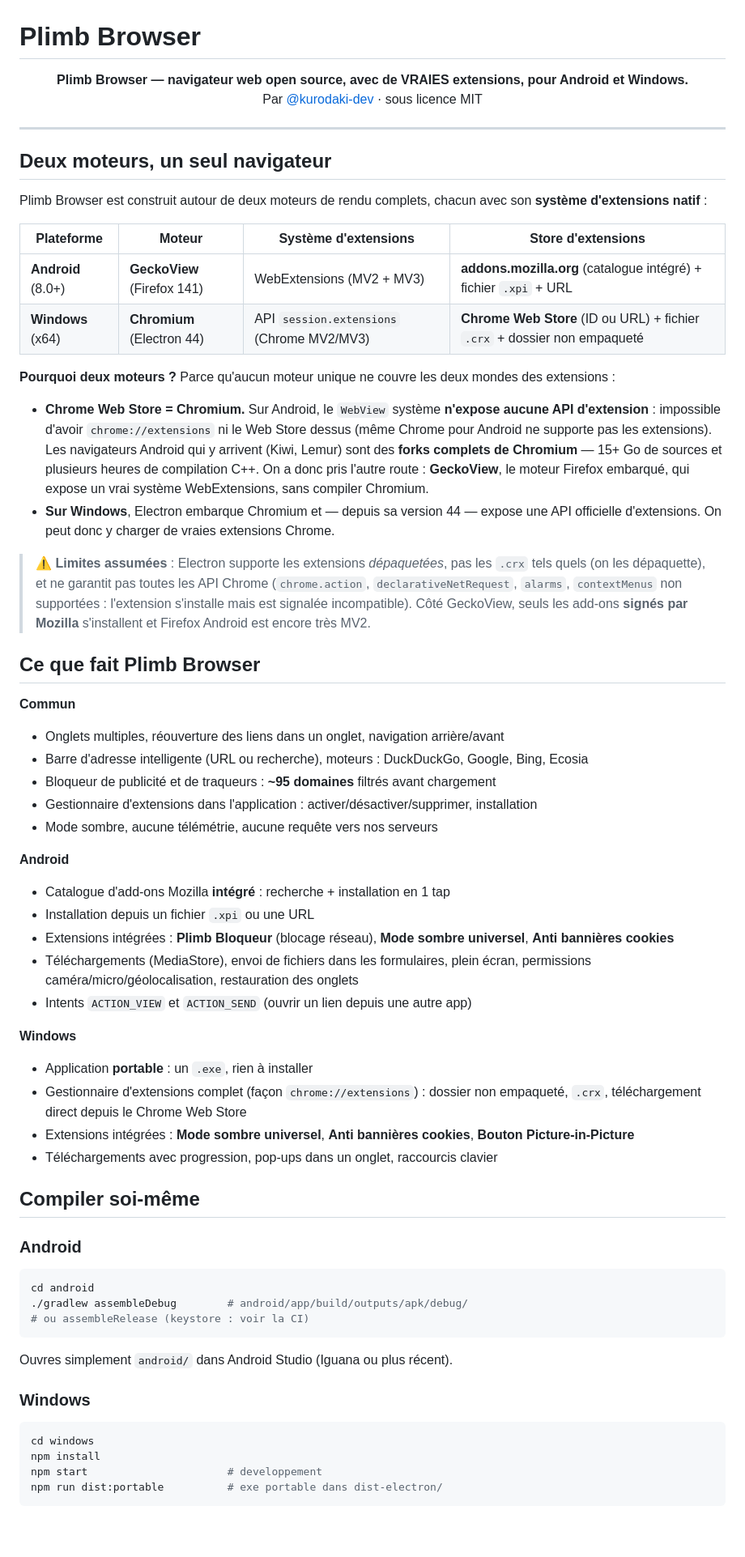
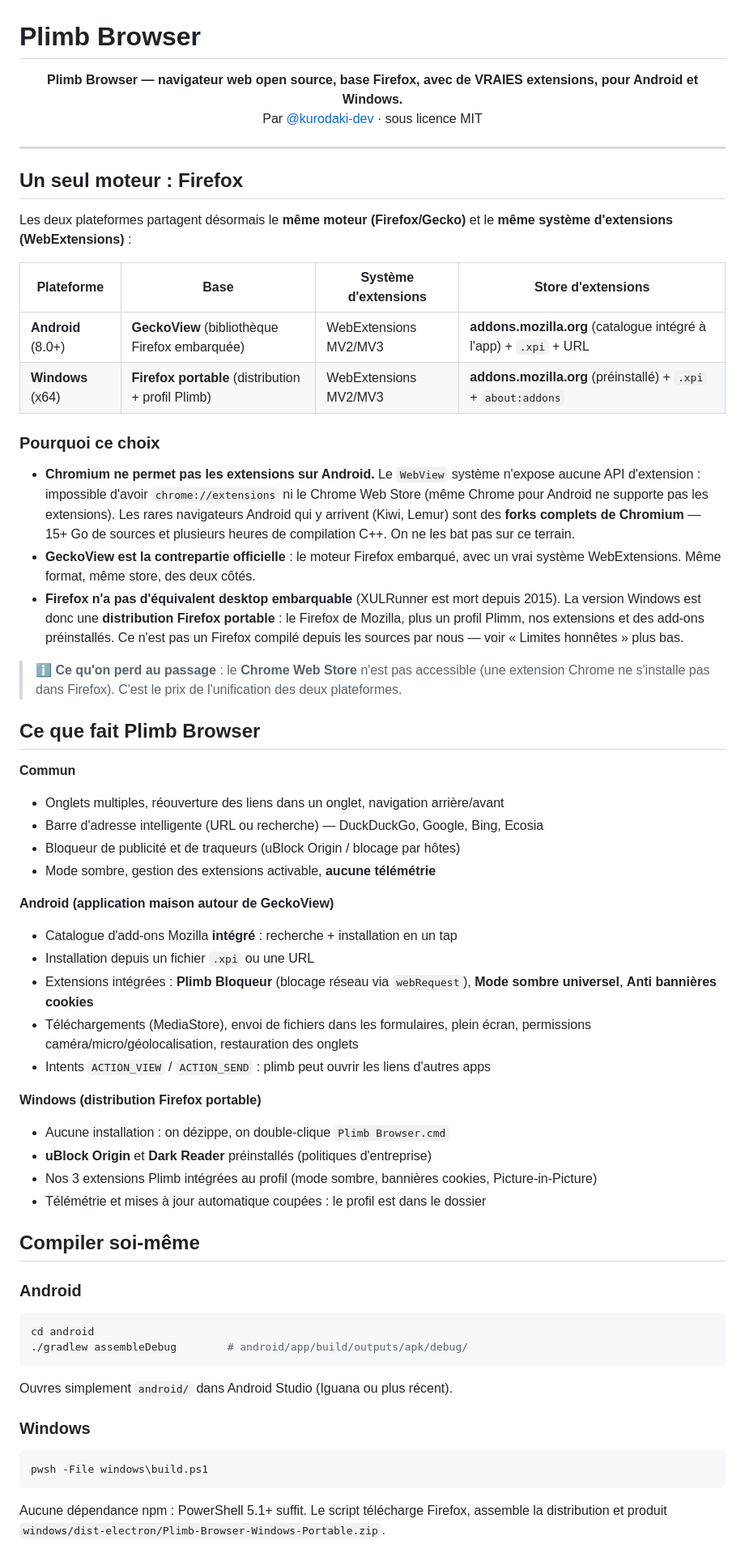
Before and after one commit to kurodaki-dev/plimb-browser, a Markdown page: README.md, the part around one of its changes. Shown at 81% size. Rendered like a GitHub page; blank space fills up the shorter version.

Commit message:
docs: Firefox sur les deux plateformes, plus aucun Chromium

````diff
--- a/README.md
+++ b/README.md
@@ -1,64 +1,65 @@
 # Plimb Browser
 
 <p align="center">
-  <b>Plimb Browser — navigateur web open source, avec de VRAIES extensions, pour Android et Windows.</b><br/>
+  <b>Plimb Browser — navigateur web open source, base Firefox, avec de VRAIES extensions, pour Android et Windows.</b><br/>
   Par <a href="https://github.com/kurodaki-dev">@kurodaki-dev</a> · sous licence MIT
 </p>
 
 ---
 
-## Deux moteurs, un seul navigateur
+## Un seul moteur : Firefox
 
-Plimb Browser est construit autour de deux moteurs de rendu complets, chacun avec son
-**système d'extensions natif** :
+Les deux plateformes partagent désormais le **même moteur (Firefox/Gecko)** et le
+**même système d'extensions (WebExtensions)** :
 
-| Plateforme | Moteur | Système d'extensions | Store d'extensions |
-|------------|--------|----------------------|---------------------|
-| **Android** (8.0+) | **GeckoView** (Firefox 141) | WebExtensions (MV2 + MV3) | **addons.mozilla.org** (catalogue intégré) + fichier `.xpi` + URL |
-| **Windows** (x64) | **Chromium** (Electron 44) | API `session.extensions` (Chrome MV2/MV3) | **Chrome Web Store** (ID ou URL) + fichier `.crx` + dossier non empaqueté |
+| Plateforme | Base | Système d'extensions | Store d'extensions |
+|------------|------|----------------------|---------------------|
+| **Android** (8.0+) | **GeckoView** (bibliothèque Firefox embarquée) | WebExtensions MV2/MV3 | **addons.mozilla.org** (catalogue intégré à l'app) + `.xpi` + URL |
+| **Windows** (x64) | **Firefox portable** (distribution + profil Plimb) | WebExtensions MV2/MV3 | **addons.mozilla.org** (préinstallé) + `.xpi` + `about:addons` |
 
-**Pourquoi deux moteurs ?** Parce qu'aucun moteur unique ne couvre les deux mondes des extensions :
+### Pourquoi ce choix
 
-- **Chrome Web Store = Chromium.** Sur Android, le `WebView` système **n'expose aucune API
-  d'extension** : impossible d'avoir `chrome://extensions` ni le Web Store dessus (même Chrome
-  pour Android ne supporte pas les extensions). Les navigateurs Android qui y arrivent (Kiwi,
-  Lemur) sont des **forks complets de Chromium** — 15+ Go de sources et plusieurs heures de
-  compilation C++. On a donc pris l'autre route : **GeckoView**, le moteur Firefox embarqué,
-  qui expose un vrai système WebExtensions, sans compiler Chromium.
-- **Sur Windows**, Electron embarque Chromium et — depuis sa version 44 — expose une API
-  officielle d'extensions. On peut donc y charger de vraies extensions Chrome.
+- **Chromium ne permet pas les extensions sur Android.** Le `WebView` système
+  n'expose aucune API d'extension : impossible d'avoir `chrome://extensions` ni le
+  Chrome Web Store (même Chrome pour Android ne supporte pas les extensions). Les
+  rares navigateurs Android qui y arrivent (Kiwi, Lemur) sont des **forks complets
+  de Chromium** — 15+ Go de sources et plusieurs heures de compilation C++. On ne
+  les bat pas sur ce terrain.
+- **GeckoView est la contrepartie officielle** : le moteur Firefox embarqué, avec
+  un vrai système WebExtensions. Même format, même store, des deux côtés.
+- **Firefox n'a pas d'équivalent desktop embarquable** (XULRunner est mort depuis
+  2015). La version Windows est donc une **distribution Firefox portable** : le
+  Firefox de Mozilla, plus un profil Plimm, nos extensions et des add-ons
+  préinstallés. Ce n'est pas un Firefox compilé depuis les sources par nous —
+  voir « Limites honnêtes » plus bas.
 
-> ⚠️ **Limites assumées** : Electron supporte les extensions *dépaquetées*, pas les `.crx`
-> tels quels (on les dépaquette), et ne garantit pas toutes les API Chrome
-> (`chrome.action`, `declarativeNetRequest`, `alarms`, `contextMenus` non supportées :
-> l'extension s'installe mais est signalée incompatible). Côté GeckoView, seuls les add-ons
-> **signés par Mozilla** s'installent et Firefox Android est encore très MV2.
+> ℹ️ **Ce qu'on perd au passage** : le **Chrome Web Store** n'est pas accessible
+> (une extension Chrome ne s'installe pas dans Firefox). C'est le prix de
+> l'unification des deux plateformes.
 
 ## Ce que fait Plimb Browser
 
 **Commun**
 - Onglets multiples, réouverture des liens dans un onglet, navigation arrière/avant
-- Barre d'adresse intelligente (URL ou recherche), moteurs : DuckDuckGo, Google, Bing, Ecosia
-- Bloqueur de publicité et de traqueurs : **~95 domaines** filtrés avant chargement
-- Gestionnaire d'extensions dans l'application : activer/désactiver/supprimer, installation
-- Mode sombre, aucune télémétrie, aucune requête vers nos serveurs
+- Barre d'adresse intelligente (URL ou recherche) — DuckDuckGo, Google, Bing, Ecosia
+- Bloqueur de publicité et de traqueurs (uBlock Origin / blocage par hôtes)
+- Mode sombre, gestion des extensions activable, **aucune télémétrie**
 
-**Android**
-- Catalogue d'add-ons Mozilla **intégré** : recherche + installation en 1 tap
+**Android (application maison autour de GeckoView)**
+- Catalogue d'add-ons Mozilla **intégré** : recherche + installation en un tap
 - Installation depuis un fichier `.xpi` ou une URL
-- Extensions intégrées : **Plimb Bloqueur** (blocage réseau), **Mode sombre universel**,
-  **Anti bannières cookies**
+- Extensions intégrées : **Plimb Bloqueur** (blocage réseau via `webRequest`),
+  **Mode sombre universel**, **Anti bannières cookies**
 - Téléchargements (MediaStore), envoi de fichiers dans les formulaires, plein écran,
   permissions caméra/micro/géolocalisation, restauration des onglets
-- Intents `ACTION_VIEW` et `ACTION_SEND` (ouvrir un lien depuis une autre app)
+- Intents `ACTION_VIEW` / `ACTION_SEND` : plimb peut ouvrir les liens d'autres apps
 
-**Windows**
-- Application **portable** : un `.exe`, rien à installer
-- Gestionnaire d'extensions complet (façon `chrome://extensions`) : dossier non empaqueté,
-  `.crx`, téléchargement direct depuis le Chrome Web Store
-- Extensions intégrées : **Mode sombre universel**, **Anti bannières cookies**,
-  **Bouton Picture-in-Picture**
-- Téléchargements avec progression, pop-ups dans un onglet, raccourcis clavier
+**Windows (distribution Firefox portable)**
+- Aucune installation : on dézippe, on double-clique `Plimb Browser.cmd`
+- **uBlock Origin** et **Dark Reader** préinstallés (politiques d'entreprise)
+- Nos 3 extensions Plimb intégrées au profil (mode sombre, bannières cookies,
+  Picture-in-Picture)
+- Télémétrie et mises à jour automatique coupées : le profil est dans le dossier
 
 ## Compiler soi-même
 
@@ -66,15 +67,13 @@ Plimb Browser est construit autour de deux moteurs de rendu complets, chacun ave
 ```bash
 cd android
 ./gradlew assembleDebug        # android/app/build/outputs/apk/debug/
-# ou assembleRelease (keystore : voir la CI)
 ```
 Ouvres simplement `android/` dans Android Studio (Iguana ou plus récent).
 
 ### Windows
-```bash
-cd windows
-npm install
-npm start                      # developpement
-npm run dist:portable          # exe portable dans dist-electron/
+```powershell
+pwsh -File windows\build.ps1
 ```
+Aucune dépendance npm : PowerShell 5.1+ suffit. Le script télécharge Firefox,
+assemble la distribution et produit `windows/dist-electron/Plimb-Browser-Windows-Portable.zip`.
 
````
Also changed, not shown: other parts of README.md (+55 -48 lines).
